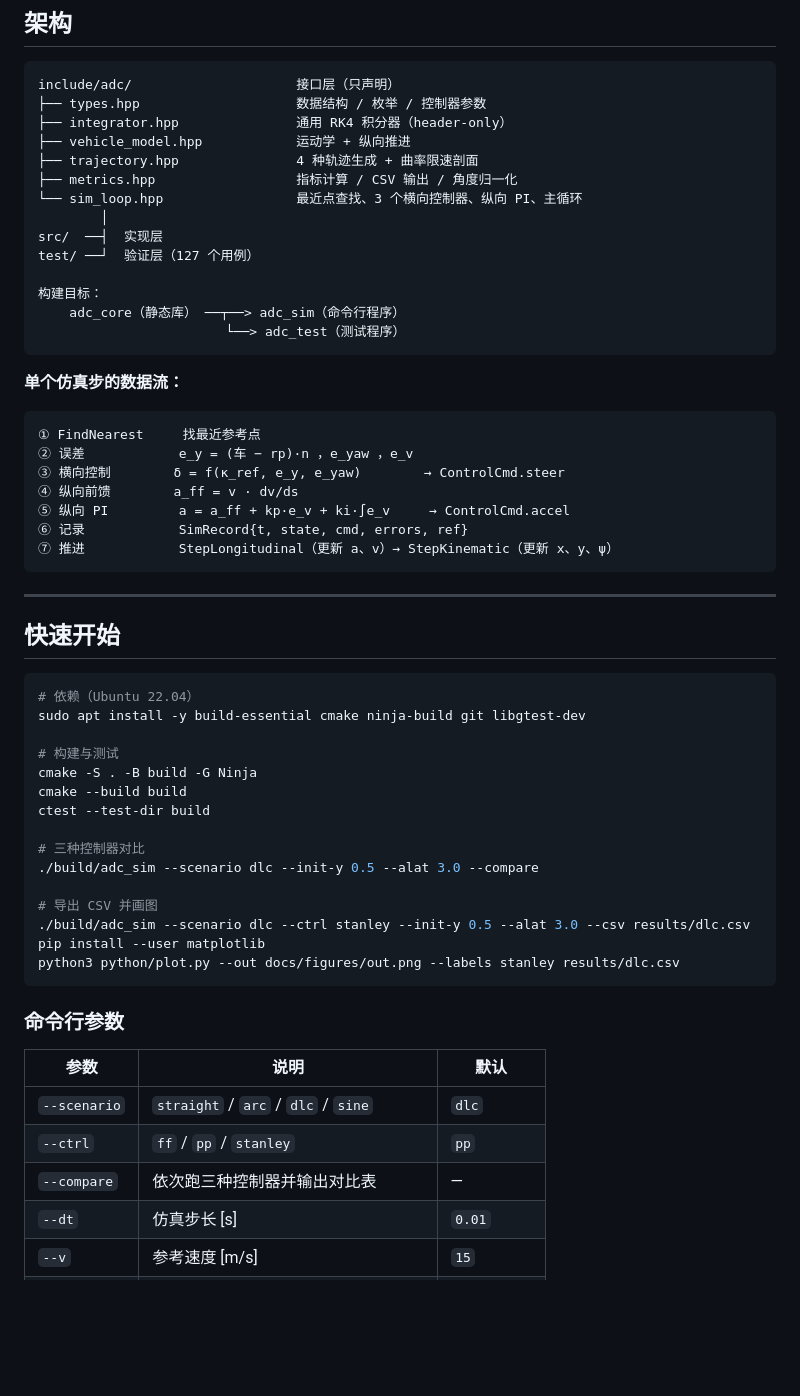
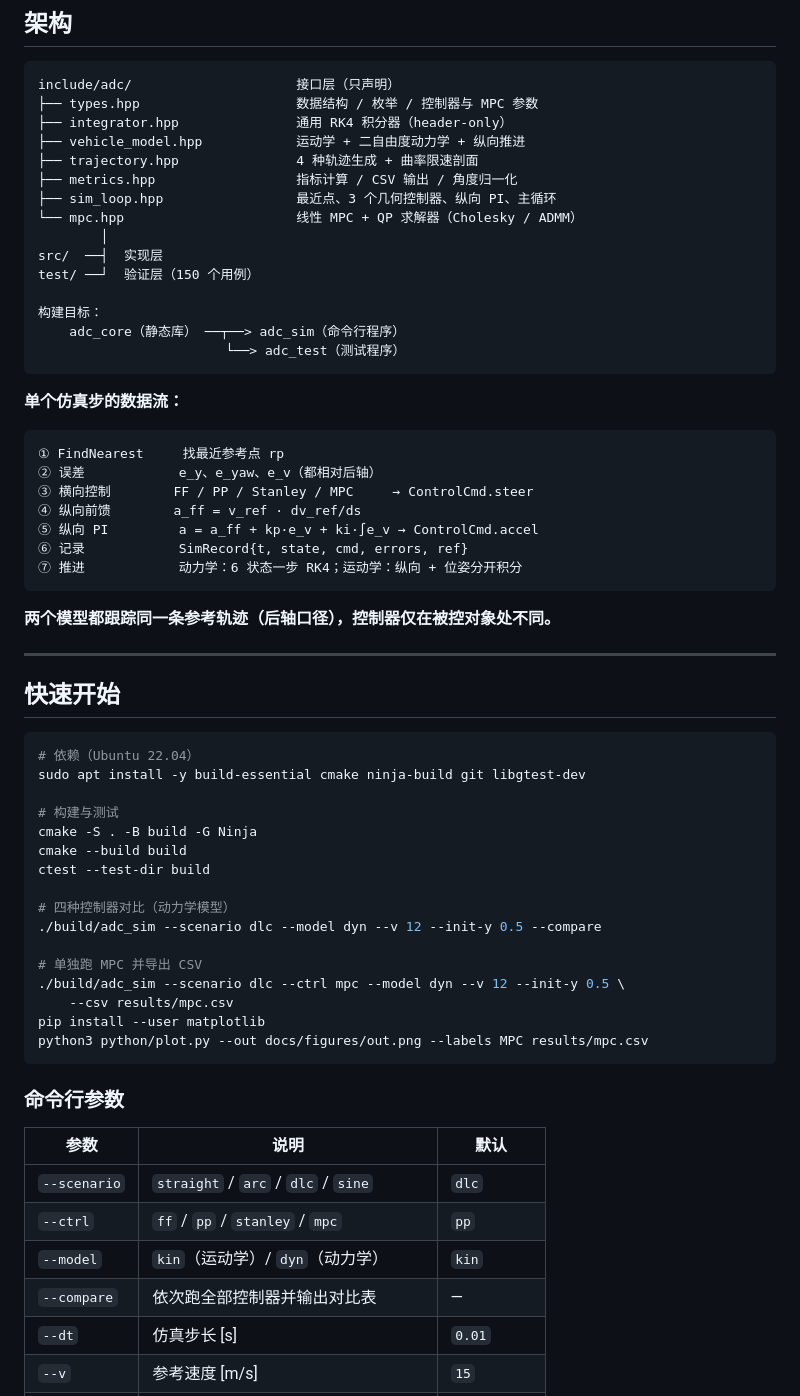
Before and after one commit to fsuyang0107-dev/ad-control, a Markdown page: README.md, the part around one of its changes. GitHub-like rendering; blank space fills up the shorter version.

````diff
--- a/README.md
+++ b/README.md
@@ -49,15 +76,16 @@
 
 ```
 include/adc/                     接口层（只声明）
-├── types.hpp                    数据结构 / 枚举 / 控制器参数
+├── types.hpp                    数据结构 / 枚举 / 控制器与 MPC 参数
 ├── integrator.hpp               通用 RK4 积分器（header-only）
-├── vehicle_model.hpp            运动学 + 纵向推进
+├── vehicle_model.hpp            运动学 + 二自由度动力学 + 纵向推进
 ├── trajectory.hpp               4 种轨迹生成 + 曲率限速剖面
 ├── metrics.hpp                  指标计算 / CSV 输出 / 角度归一化
-└── sim_loop.hpp                 最近点查找、3 个横向控制器、纵向 PI、主循环
+├── sim_loop.hpp                 最近点、3 个几何控制器、纵向 PI、主循环
+└── mpc.hpp                      线性 MPC + QP 求解器（Cholesky / ADMM）
         │
 src/  ──┤  实现层
-test/ ──┘  验证层（127 个用例）
+test/ ──┘  验证层（150 个用例）
 
 构建目标：
     adc_core（静态库） ──┬──> adc_sim（命令行程序）
@@ -67,14 +95,16 @@ test/ ──┘  验证层（127 个用例）
 **单个仿真步的数据流：**
 
 ```
-① FindNearest     找最近参考点
-② 误差            e_y = (车 − rp)·n ，e_yaw ，e_v
-③ 横向控制        δ = f(κ_ref, e_y, e_yaw)        → ControlCmd.steer
-④ 纵向前馈        a_ff = v · dv/ds
-⑤ 纵向 PI         a = a_ff + kp·e_v + ki·∫e_v     → ControlCmd.accel
+① FindNearest     找最近参考点 rp
+② 误差            e_y、e_yaw、e_v（都相对后轴）
+③ 横向控制        FF / PP / Stanley / MPC     → ControlCmd.steer
+④ 纵向前馈        a_ff = v_ref · dv_ref/ds
+⑤ 纵向 PI         a = a_ff + kp·e_v + ki·∫e_v → ControlCmd.accel
 ⑥ 记录            SimRecord{t, state, cmd, errors, ref}
-⑦ 推进            StepLongitudinal（更新 a、v）→ StepKinematic（更新 x、y、ψ）
+⑦ 推进            动力学：6 状态一步 RK4；运动学：纵向 + 位姿分开积分
 ```
+
+**两个模型都跟踪同一条参考轨迹（后轴口径），控制器仅在被控对象处不同。**
 
 ---
 
@@ -89,13 +119,14 @@ cmake -S . -B build -G Ninja
 cmake --build build
 ctest --test-dir build
 
-# 三种控制器对比
-./build/adc_sim --scenario dlc --init-y 0.5 --alat 3.0 --compare
+# 四种控制器对比（动力学模型）
+./build/adc_sim --scenario dlc --model dyn --v 12 --init-y 0.5 --compare
 
-# 导出 CSV 并画图
-./build/adc_sim --scenario dlc --ctrl stanley --init-y 0.5 --alat 3.0 --csv results/dlc.csv
+# 单独跑 MPC 并导出 CSV
+./build/adc_sim --scenario dlc --ctrl mpc --model dyn --v 12 --init-y 0.5 \
+    --csv results/mpc.csv
 pip install --user matplotlib
-python3 python/plot.py --out docs/figures/out.png --labels stanley results/dlc.csv
+python3 python/plot.py --out docs/figures/out.png --labels MPC results/mpc.csv
 ```
 
 ### 命令行参数
@@ -103,8 +134,9 @@ python3 python/plot.py --out docs/figures/out.png --labels stanley results/dlc.c
 | 参数 | 说明 | 默认 |
 |---|---|---|
 | `--scenario` | `straight` / `arc` / `dlc` / `sine` | `dlc` |
-| `--ctrl` | `ff` / `pp` / `stanley` | `pp` |
-| `--compare` | 依次跑三种控制器并输出对比表 | — |
+| `--ctrl` | `ff` / `pp` / `stanley` / `mpc` | `pp` |
+| `--model` | `kin`（运动学）/ `dyn`（动力学） | `kin` |
+| `--compare` | 依次跑全部控制器并输出对比表 | — |
 | `--dt` | 仿真步长 [s] | `0.01` |
 | `--v` | 参考速度 [m/s] | `15` |
 | `--init-y` | 初始横向偏差 [m] | `0` |
````
Also changed, not shown: other parts of README.md (+69 -32 lines), docs/figures/mpc_compare.png (added), 1 other file.
